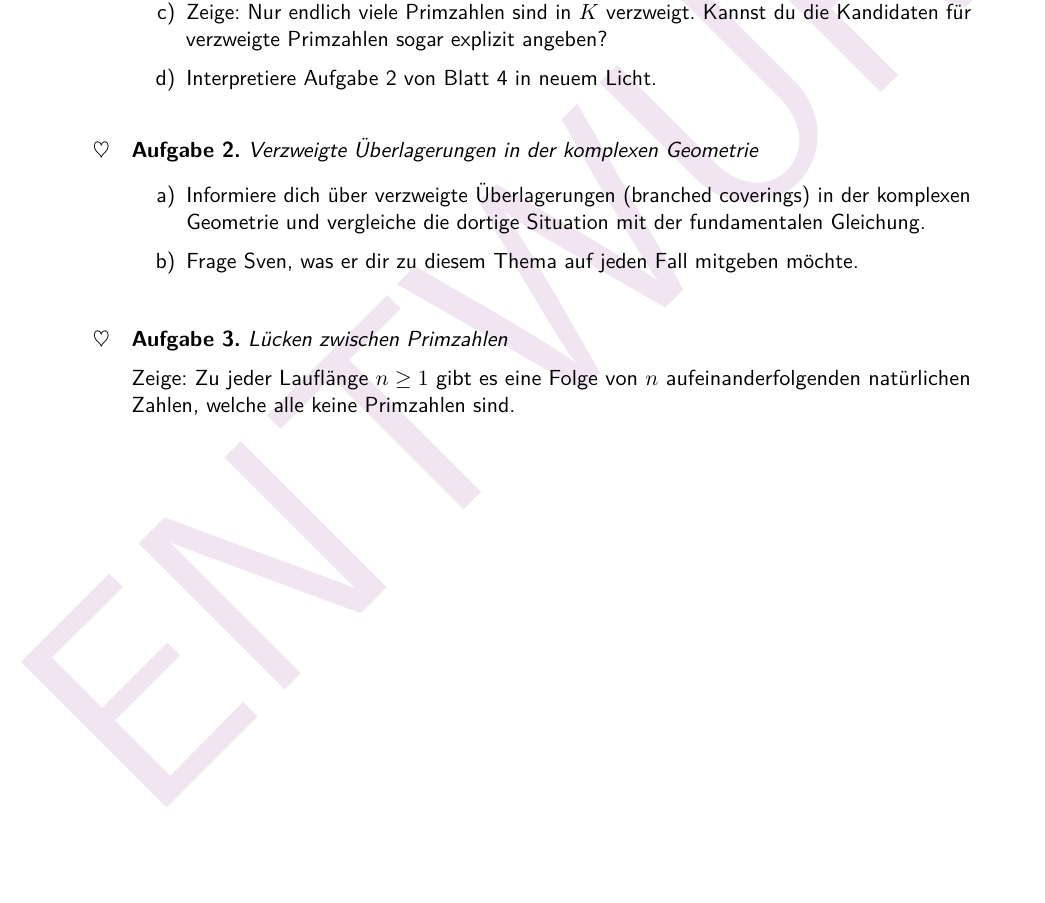
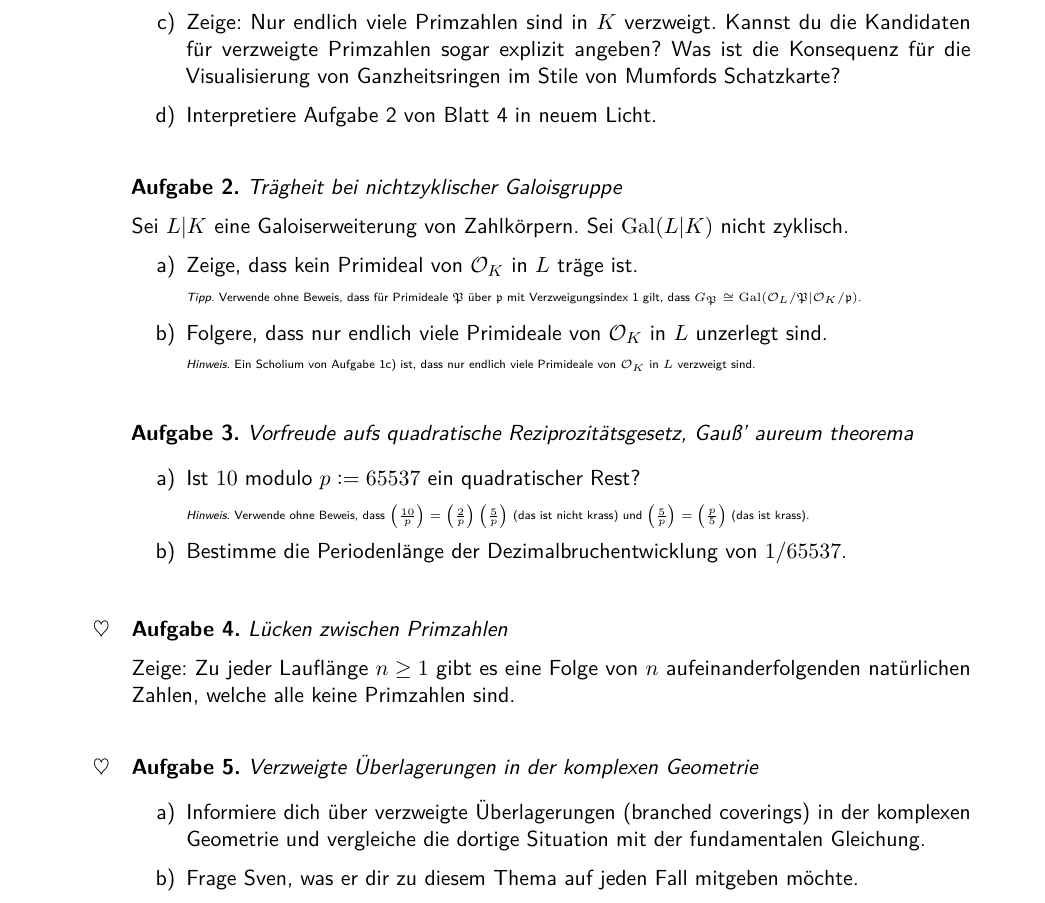
Before and after one commit to iblech/algebraische-zahlentheorie, a LaTeX problem sheet (uebung08.tex, which reads uebblatt.cls): part of the page, cut so that both start at the same text, the shorter picture padded with empty space. Compiled offline with pdfLaTeX.

Commit message:
Blatt 8 fertig

```diff
--- a/uebblatt.cls
+++ b/uebblatt.cls
@@ -121,6 +121,7 @@
 \newcommand{\aaa}{\mathfrak{a}}
 \newcommand{\bbb}{\mathfrak{b}}
 \newcommand{\ccc}{\mathfrak{c}}
+\newcommand{\PPP}{\mathfrak{P}}
 \newcommand{\ppp}{\mathfrak{p}}
 \newcommand{\qqq}{\mathfrak{q}}
 \newcommand{\rrr}{\mathfrak{r}}
@@ -188,6 +189,7 @@
 \newcommand{\psxy}[1]{{#1}\llbracket{X,Y}\rrbracket}
 \newcommand{\psmany}[2]{{#1}\llbracket{#2}\rrbracket}
 
-\newcommand{\stackhref}[1]{\href{http://stacks.math.columbia.edu/tag/#1}{#1}}
+\newcommand{\leg}[2]{\left(\frac{#1}{#2}\right)}
+\newcommand{\Gal}{\mathrm{Gal}}
 
 \renewcommand\familydefault{\sfdefault}
--- a/uebung08.tex
+++ b/uebung08.tex
@@ -1,4 +1,4 @@
-\documentclass[entwurf]{uebblatt}
+\documentclass{uebblatt}
 \begin{document}
 
 \maketitle{8}
@@ -14,10 +14,48 @@ Diskriminante des Minimalpolynoms von~$\vartheta$.
 von~$\O_K$ zueinander teilerfremd sind. Zeige, dass~$p$ genau dann in~$K$
 verzweigt ist, wenn~$p \mid d_\vartheta$.
 \item Zeige: Nur endlich viele Primzahlen sind in~$K$ verzweigt. Kannst du die
-Kandidaten für verzweigte Primzahlen sogar explizit angeben?
+Kandidaten für verzweigte Primzahlen sogar explizit angeben? Was ist die
+Konsequenz für die Visualisierung von Ganzheitsringen im Stile von Mumfords
+Schatzkarte?
 \item Interpretiere Aufgabe 2 von Blatt 4 in neuem Licht.
 \end{enumerate}
 \end{aufgabe}
+
+\begin{aufgabe}{Trägheit bei nichtzyklischer Galoisgruppe}
+Sei~$L|K$ eine Galoiserweiterung von Zahlkörpern. Sei~$\Gal(L|K)$ nicht zyklisch.
+\begin{enumerate}
+\item Zeige, dass kein Primideal von~$\O_K$ in~$L$ träge ist.
+
+{\tiny\emph{Tipp.} Verwende ohne Beweis, dass für Primideale~$\PPP$ über~$\ppp$
+mit Verzweigungsindex~1 gilt, dass~$G_\PPP \cong
+\Gal(\O_L/\PPP|\O_K/\ppp)$.\par}
+\item Folgere, dass nur endlich viele Primideale von~$\O_K$ in~$L$ unzerlegt sind.
+
+{\tiny\emph{Hinweis.} Ein Scholium von Aufgabe~1c) ist, dass nur endlich viele
+Primideale von~$\O_K$ in~$L$ verzweigt sind.\par}
+\end{enumerate}
+\end{aufgabe}
+
+\begin{aufgabe}{Vorfreude aufs quadratische Reziprozitätsgesetz, Gauß' aureum theorema}
+\begin{enumerate}
+\item Ist~$10$ modulo~$p \defeq 65537$ ein quadratischer Rest?
+
+{\tiny\emph{Hinweis.} Verwende ohne Beweis, dass $\leg{10}{p} = \leg{2}{p}
+\leg{5}{p}$ (das ist nicht krass) und~$\leg{5}{p} = \leg{p}{5}$ (das ist krass).\par}
+
+\item Bestimme die Periodenlänge der Dezimalbruchentwicklung von~$1/65537$.
+
+%{\tiny\emph{Hinweis.} Die Periodenlänge ist die Ordnung von~$10$ in der
+%multiplikativen Gruppe~$(\ZZ/(65537))^\times$ (wieso?). Als solche teilt
+%sie~$2^{16}$ (wieso?). Sie ist genau dann ein echter Teiler von~$2^{16}$,
+%wenn~$10$ modulo~$65537$ ein quadratischer Rest ist (wieso?).\par}
+\end{enumerate}
+\end{aufgabe}
+
+\begin{aufgabe*}{Lücken zwischen Primzahlen}
+Zeige: Zu jeder Lauflänge~$n \geq 1$ gibt es eine Folge von~$n$
+aufeinanderfolgenden natürlichen Zahlen, welche alle keine Primzahlen sind.
+\end{aufgabe*}
 
 \begin{aufgabe*}{Verzweigte Überlagerungen in der komplexen Geometrie}
 \begin{enumerate}
@@ -28,11 +66,6 @@ Gleichung.
 \end{enumerate}
 \end{aufgabe*}
 
-\begin{aufgabe*}{Lücken zwischen Primzahlen}
-Zeige: Zu jeder Lauflänge~$n \geq 1$ gibt es eine Folge von~$n$
-aufeinanderfolgenden natürlichen Zahlen, welche alle keine Primzahlen sind.
-\end{aufgabe*}
-
 \end{document}
 
 http://www.math.uni-hamburg.de/home/posingies/aufgaben/aztlsg5.pdf
```
Also changed, not shown: uebung09.tex (added, +20 -0 lines), uebung08.pdf, uebung09.pdf (added), 1 other file.
